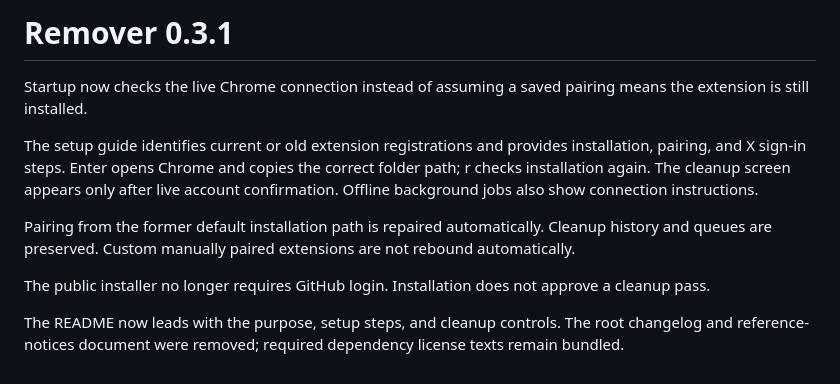
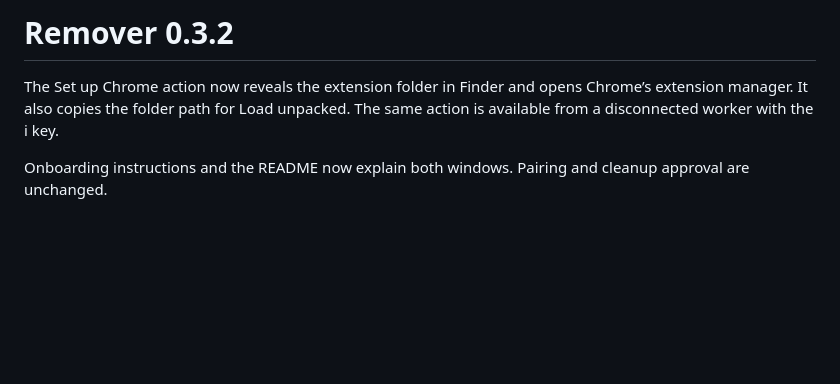
Before and after one commit to altonwells/x-bot-follower-remover, a Markdown page: docs/RELEASE_NOTES.md, the part around the change. GitHub-like rendering; blank space fills up the shorter version.

```diff
--- a/docs/RELEASE_NOTES.md
+++ b/docs/RELEASE_NOTES.md
@@ -1,11 +1,5 @@
-# Remover 0.3.1
+# Remover 0.3.2
 
-Startup now checks the live Chrome connection instead of assuming a saved pairing means the extension is still installed.
+The Set up Chrome action now reveals the extension folder in Finder and opens Chrome’s extension manager. It also copies the folder path for Load unpacked. The same action is available from a disconnected worker with the i key.
 
-The setup guide identifies current or old extension registrations and provides installation, pairing, and X sign-in steps. Enter opens Chrome and copies the correct folder path; r checks installation again. The cleanup screen appears only after live account confirmation. Offline background jobs also show connection instructions.
-
-Pairing from the former default installation path is repaired automatically. Cleanup history and queues are preserved. Custom manually paired extensions are not rebound automatically.
-
-The public installer no longer requires GitHub login. Installation does not approve a cleanup pass.
-
-The README now leads with the purpose, setup steps, and cleanup controls. The root changelog and reference-notices document were removed; required dependency license texts remain bundled.
+Onboarding instructions and the README now explain both windows. Pairing and cleanup approval are unchanged.
```
Also changed, not shown: README.md (+1 -1 lines), docs/previews/onboarding-minimum.png, docs/previews/onboarding.png, 8 other files.
